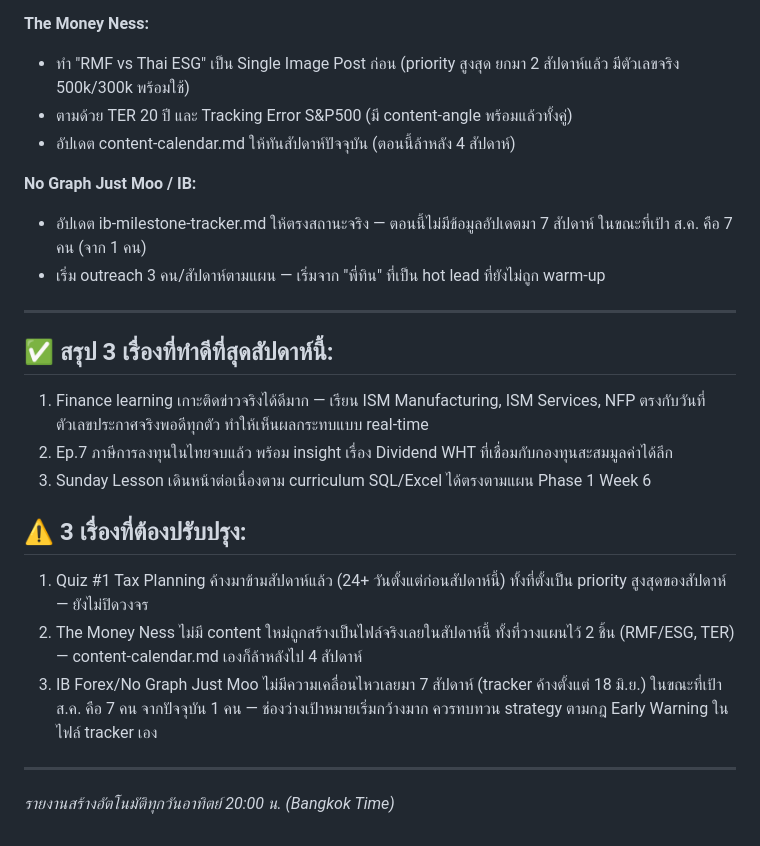
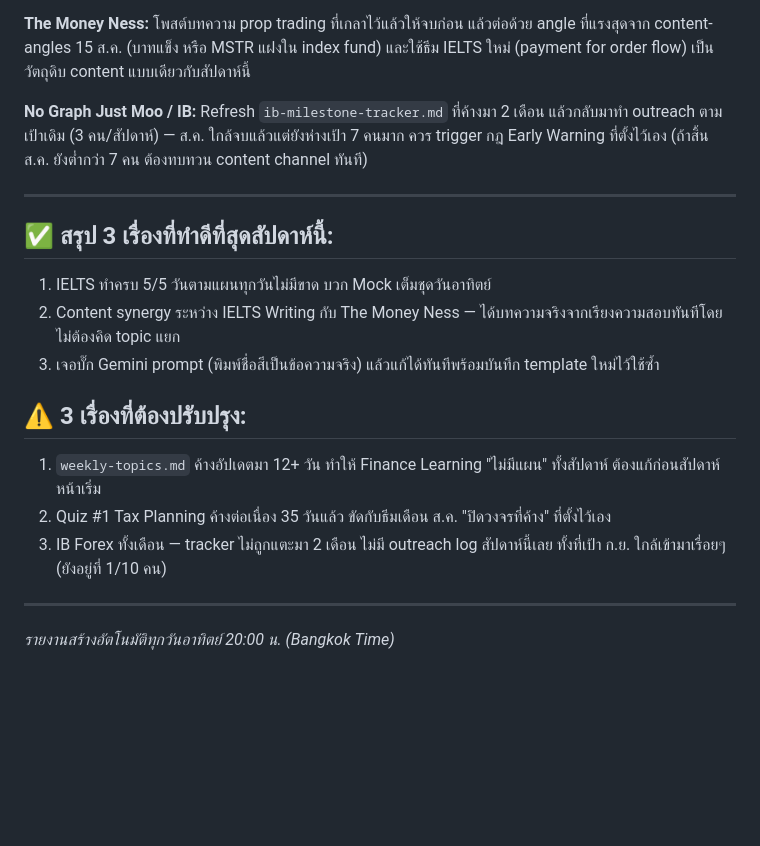
Before and after one commit to nestapitchayut2-cloud/money-ness-dashboard, a Markdown page: content/briefs/weekly-report-latest.md, the part around one of its changes. Rendered like a GitHub page; blank space fills up the shorter version.

```diff
--- a/content/briefs/weekly-report-latest.md
+++ b/content/briefs/weekly-report-latest.md
@@ -72,24 +53,21 @@
 
 **The Money Ness:**
-- ทำ "RMF vs Thai ESG" เป็น Single Image Post ก่อน (priority สูงสุด ยกมา 2 สัปดาห์แล้ว มีตัวเลขจริง 500k/300k พร้อมใช้)
-- ตามด้วย TER 20 ปี และ Tracking Error S&P500 (มี content-angle พร้อมแล้วทั้งคู่)
-- อัปเดต content-calendar.md ให้ทันสัปดาห์ปัจจุบัน (ตอนนี้ล้าหลัง 4 สัปดาห์)
+โพสต์บทความ prop trading ที่เกลาไว้แล้วให้จบก่อน แล้วต่อด้วย angle ที่แรงสุดจาก content-angles 15 ส.ค. (บาทแข็ง หรือ MSTR แฝงใน index fund) และใช้ธีม IELTS ใหม่ (payment for order flow) เป็นวัตถุดิบ content แบบเดียวกับสัปดาห์นี้
 
 **No Graph Just Moo / IB:**
-- อัปเดต ib-milestone-tracker.md ให้ตรงสถานะจริง — ตอนนี้ไม่มีข้อมูลอัปเดตมา 7 สัปดาห์ ในขณะที่เป้า ส.ค. คือ 7 คน (จาก 1 คน)
-- เริ่ม outreach 3 คน/สัปดาห์ตามแผน — เริ่มจาก "พี่ทิน" ที่เป็น hot lead ที่ยังไม่ถูก warm-up
+Refresh `ib-milestone-tracker.md` ที่ค้างมา 2 เดือน แล้วกลับมาทำ outreach ตามเป้าเดิม (3 คน/สัปดาห์) — ส.ค. ใกล้จบแล้วแต่ยังห่างเป้า 7 คนมาก ควร trigger กฎ Early Warning ที่ตั้งไว้เอง (ถ้าสิ้น ส.ค. ยังต่ำกว่า 7 คน ต้องทบทวน content channel ทันที)
 
 ---
 
 ## ✅ สรุป 3 เรื่องที่ทำดีที่สุดสัปดาห์นี้:
-1. Finance learning เกาะติดข่าวจริงได้ดีมาก — เรียน ISM Manufacturing, ISM Services, NFP ตรงกับวันที่ตัวเลขประกาศจริงพอดีทุกตัว ทำให้เห็นผลกระทบแบบ real-time
-2. Ep.7 ภาษีการลงทุนในไทยจบแล้ว พร้อม insight เรื่อง Dividend WHT ที่เชื่อมกับกองทุนสะสมมูลค่าได้ลึก
-3. Sunday Lesson เดินหน้าต่อเนื่องตาม curriculum SQL/Excel ได้ตรงตามแผน Phase 1 Week 6
+1. IELTS ทำครบ 5/5 วันตามแผนทุกวันไม่มีขาด บวก Mock เต็มชุดวันอาทิตย์
+2. Content synergy ระหว่าง IELTS Writing กับ The Money Ness — ได้บทความจริงจากเรียงความสอบทันทีโดยไม่ต้องคิด topic แยก
+3. เจอบั๊ก Gemini prompt (พิมพ์ชื่อสีเป็นข้อความจริง) แล้วแก้ได้ทันทีพร้อมบันทึก template ใหม่ไว้ใช้ซ้ำ
 
 ## ⚠️ 3 เรื่องที่ต้องปรับปรุง:
-1. Quiz #1 Tax Planning ค้างมาข้ามสัปดาห์แล้ว (24+ วันตั้งแต่ก่อนสัปดาห์นี้) ทั้งที่ตั้งเป็น priority สูงสุดของสัปดาห์ — ยังไม่ปิดวงจร
-2. The Money Ness ไม่มี content ใหม่ถูกสร้างเป็นไฟล์จริงเลยในสัปดาห์นี้ ทั้งที่วางแผนไว้ 2 ชิ้น (RMF/ESG, TER) — content-calendar.md เองก็ล้าหลังไป 4 สัปดาห์
-3. IB Forex/No Graph Just Moo ไม่มีความเคลื่อนไหวเลยมา 7 สัปดาห์ (tracker ค้างตั้งแต่ 18 มิ.ย.) ในขณะที่เป้า ส.ค. คือ 7 คน จากปัจจุบัน 1 คน — ช่องว่างเป้าหมายเริ่มกว้างมาก ควรทบทวน strategy ตามกฎ Early Warning ในไฟล์ tracker เอง
+1. `weekly-topics.md` ค้างอัปเดตมา 12+ วัน ทำให้ Finance Learning "ไม่มีแผน" ทั้งสัปดาห์ ต้องแก้ก่อนสัปดาห์หน้าเริ่ม
+2. Quiz #1 Tax Planning ค้างต่อเนื่อง 35 วันแล้ว ขัดกับธีมเดือน ส.ค. "ปิดวงจรที่ค้าง" ที่ตั้งไว้เอง
+3. IB Forex ทั้งเดือน — tracker ไม่ถูกแตะมา 2 เดือน ไม่มี outreach log สัปดาห์นี้เลย ทั้งที่เป้า ก.ย. ใกล้เข้ามาเรื่อยๆ (ยังอยู่ที่ 1/10 คน)
 
 ---
 *รายงานสร้างอัตโนมัติทุกวันอาทิตย์ 20:00 น. (Bangkok Time)*
```
Also changed, not shown: other parts of content/briefs/weekly-report-latest.md (+15 -34 lines).
